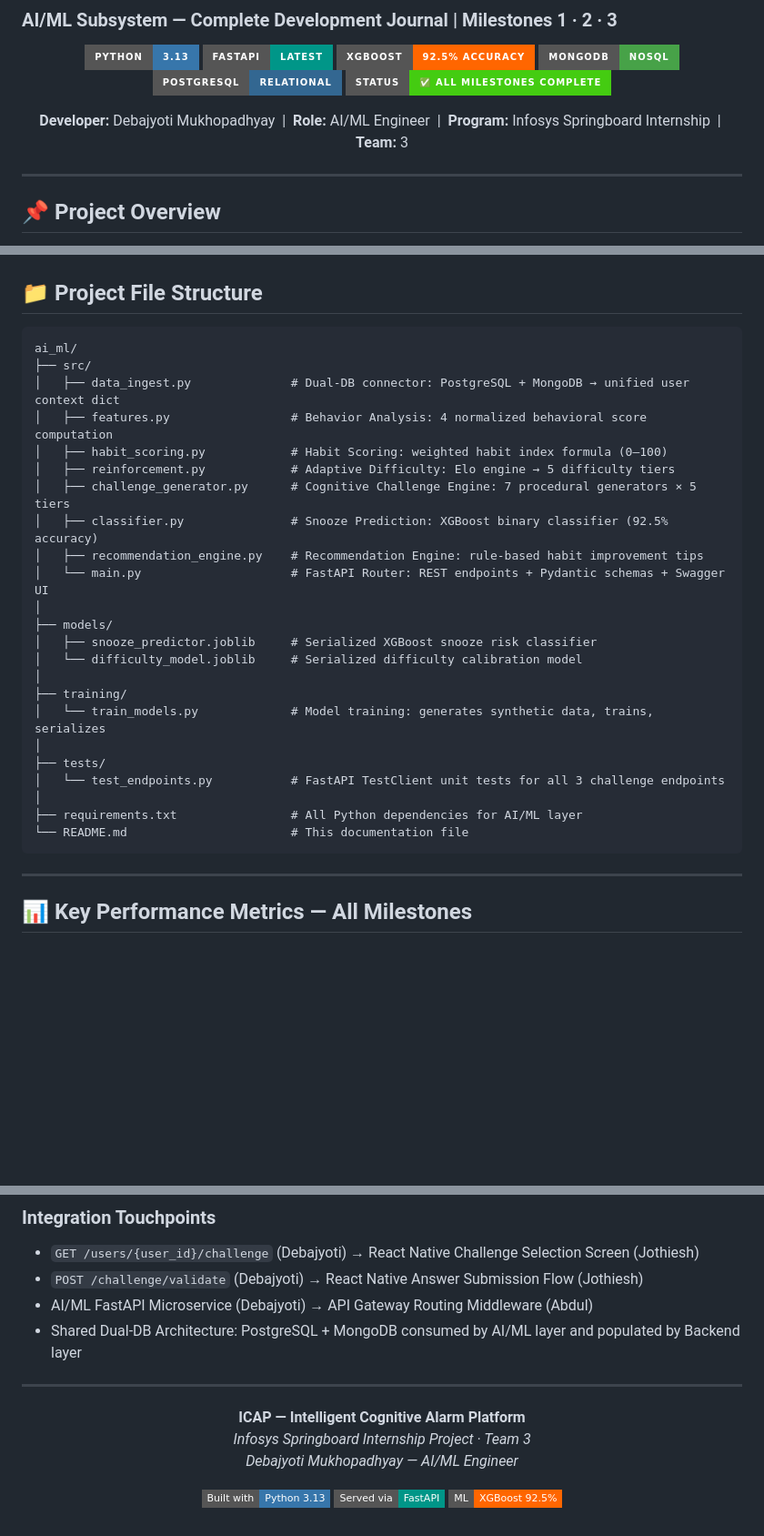
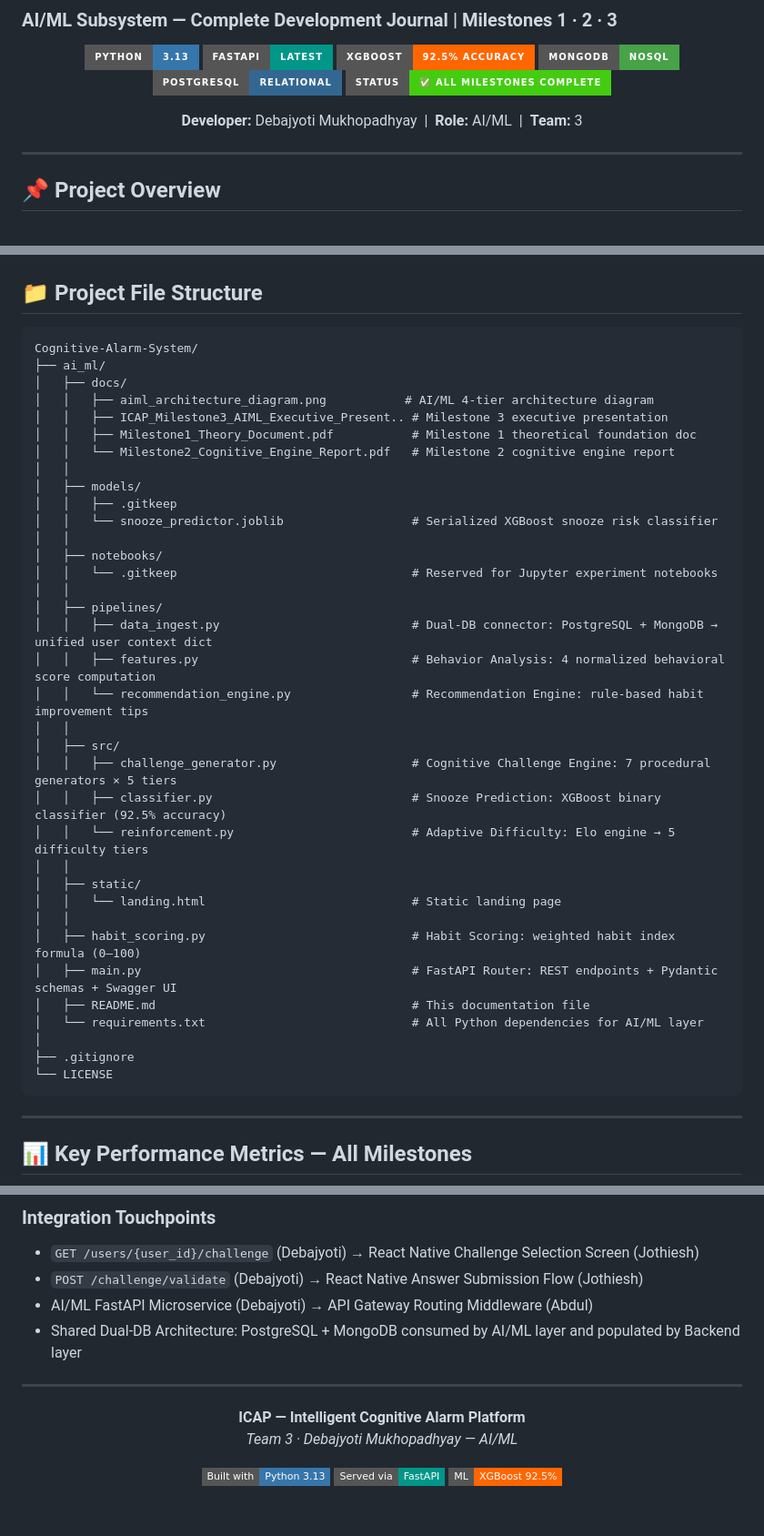
Before and after one commit to GKSJ19/Cognitive-Alarm-System, a Markdown page: ai_ml/README.md, 3 parts joined by grey strips. Shown at 91% size. Drawn GitHub-style; badges without logos; blank space fills up the shorter version.

Commit message:
docs: fix role label, remove internship tag, update file structure to actual repo layout

````diff
--- a/ai_ml/README.md
+++ b/ai_ml/README.md
@@ -10,7 +10,7 @@
 ![PostgreSQL](https://img.shields.io/badge/PostgreSQL-Relational-336791?style=for-the-badge&logo=postgresql&logoColor=white)
 ![Status](https://img.shields.io/badge/Status-✅_All_Milestones_Complete-brightgreen?style=for-the-badge)
 
-**Developer:** Debajyoti Mukhopadhyay &nbsp;|&nbsp; **Role:** AI/ML Engineer &nbsp;|&nbsp; **Program:** Infosys Springboard Internship &nbsp;|&nbsp; **Team:** 3
+**Developer:** Debajyoti Mukhopadhyay &nbsp;|&nbsp; **Role:** AI/ML &nbsp;|&nbsp; **Team:** 3
 
 </div>
 
@@ -468,29 +468,41 @@ Mobile Request → GET /users/{user_id}/challenge
 ## 📁 Project File Structure
 
 ```
-ai_ml/
-├── src/
-│   ├── data_ingest.py              # Dual-DB connector: PostgreSQL + MongoDB → unified user context dict
-│   ├── features.py                 # Behavior Analysis: 4 normalized behavioral score computation
-│   ├── habit_scoring.py            # Habit Scoring: weighted habit index formula (0–100)
-│   ├── reinforcement.py            # Adaptive Difficulty: Elo engine → 5 difficulty tiers
-│   ├── challenge_generator.py      # Cognitive Challenge Engine: 7 procedural generators × 5 tiers
-│   ├── classifier.py               # Snooze Prediction: XGBoost binary classifier (92.5% accuracy)
-│   ├── recommendation_engine.py    # Recommendation Engine: rule-based habit improvement tips
-│   └── main.py                     # FastAPI Router: REST endpoints + Pydantic schemas + Swagger UI
+Cognitive-Alarm-System/
+├── ai_ml/
+│   ├── docs/
+│   │   ├── aiml_architecture_diagram.png           # AI/ML 4-tier architecture diagram
+│   │   ├── ICAP_Milestone3_AIML_Executive_Present.. # Milestone 3 executive presentation
+│   │   ├── Milestone1_Theory_Document.pdf           # Milestone 1 theoretical foundation doc
+│   │   └── Milestone2_Cognitive_Engine_Report.pdf   # Milestone 2 cognitive engine report
+│   │
+│   ├── models/
+│   │   ├── .gitkeep
+│   │   └── snooze_predictor.joblib                  # Serialized XGBoost snooze risk classifier
+│   │
+│   ├── notebooks/
+│   │   └── .gitkeep                                 # Reserved for Jupyter experiment notebooks
+│   │
+│   ├── pipelines/
+│   │   ├── data_ingest.py                           # Dual-DB connector: PostgreSQL + MongoDB → unified user context dict
+│   │   ├── features.py                              # Behavior Analysis: 4 normalized behavioral score computation
+│   │   └── recommendation_engine.py                 # Recommendation Engine: rule-based habit improvement tips
+│   │
+│   ├── src/
+│   │   ├── challenge_generator.py                   # Cognitive Challenge Engine: 7 procedural generators × 5 tiers
+│   │   ├── classifier.py                            # Snooze Prediction: XGBoost binary classifier (92.5% accuracy)
+│   │   └── reinforcement.py                         # Adaptive Difficulty: Elo engine → 5 difficulty tiers
+│   │
+│   ├── static/
+│   │   └── landing.html                             # Static landing page
+│   │
+│   ├── habit_scoring.py                             # Habit Scoring: weighted habit index formula (0–100)
+│   ├── main.py                                      # FastAPI Router: REST endpoints + Pydantic schemas + Swagger UI
+│   ├── README.md                                    # This documentation file
+│   └── requirements.txt                             # All Python dependencies for AI/ML layer
 │
-├── models/
-│   ├── snooze_predictor.joblib     # Serialized XGBoost snooze risk classifier
-│   └── difficulty_model.joblib     # Serialized difficulty calibration model
-│
-├── training/
-│   └── train_models.py             # Model training: generates synthetic data, trains, serializes
-│
-├── tests/
-│   └── test_endpoints.py           # FastAPI TestClient unit tests for all 3 challenge endpoints
-│
-├── requirements.txt                # All Python dependencies for AI/ML layer
-└── README.md                       # This documentation file
+├── .gitignore
+└── LICENSE
 ```
 
 ---
@@ -547,8 +559,7 @@ ai_ml/
 <div align="center">
 
 **ICAP — Intelligent Cognitive Alarm Platform**
-*Infosys Springboard Internship Project · Team 3*
-*Debajyoti Mukhopadhyay — AI/ML Engineer*
+*Team 3 · Debajyoti Mukhopadhyay — AI/ML*
 
 ![Built with Python](https://img.shields.io/badge/Built%20with-Python%203.13-3776AB?style=flat-square&logo=python)
 ![FastAPI](https://img.shields.io/badge/Served%20via-FastAPI-009688?style=flat-square&logo=fastapi)
````
